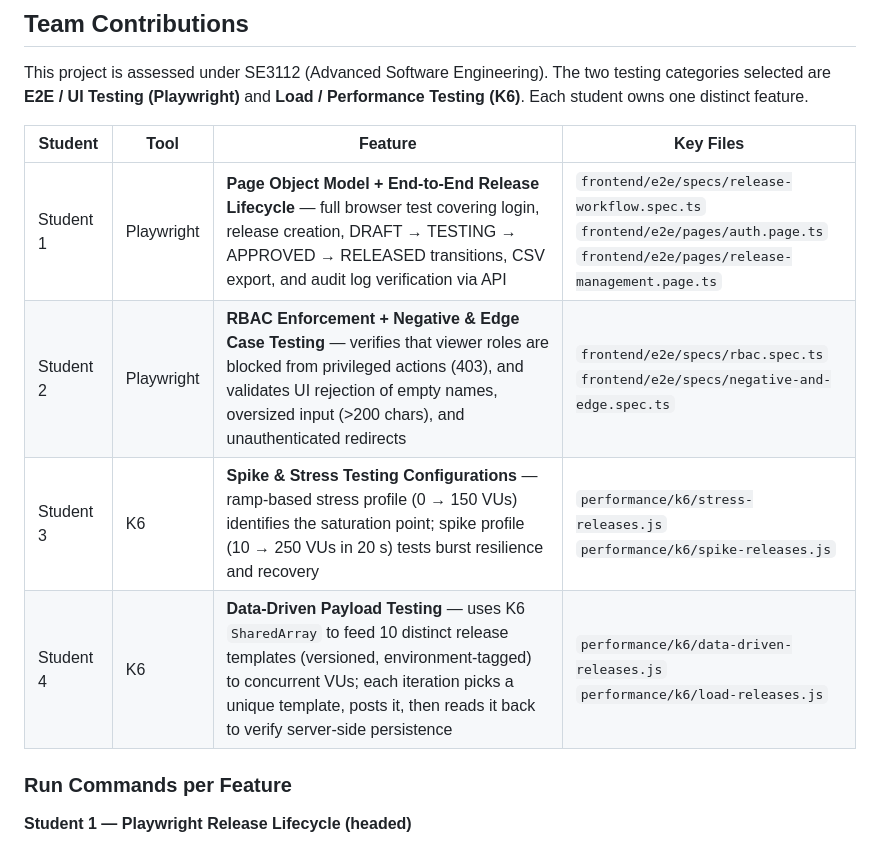
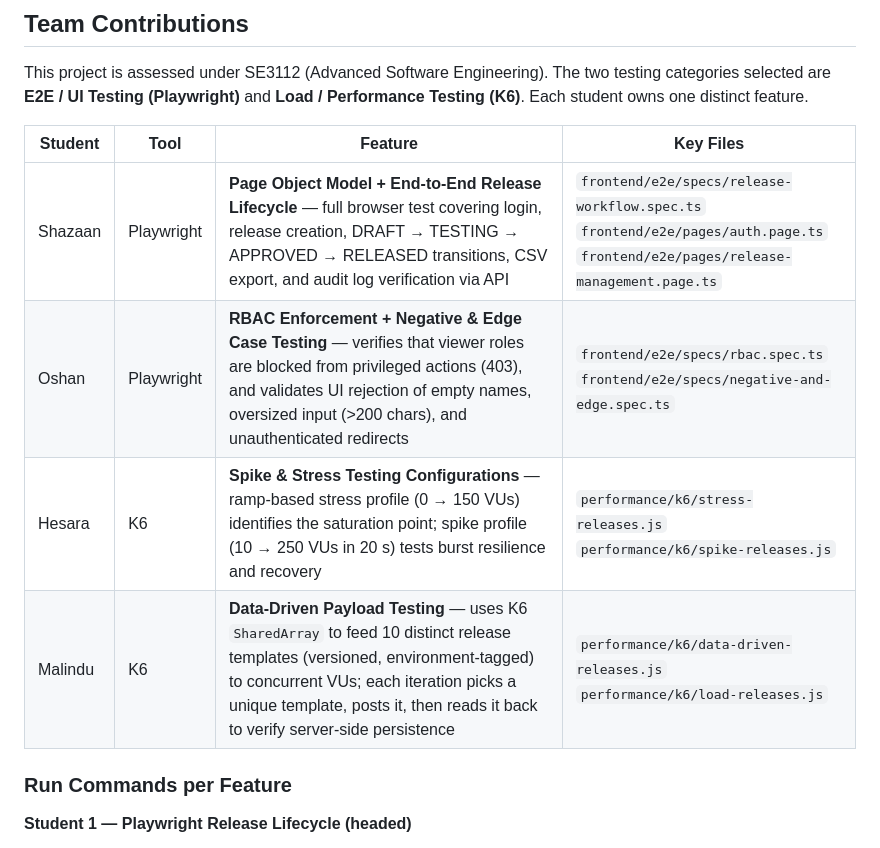
Before and after one commit to MalinduGurunada/ASE-Assignment-, a Markdown page: README.md, the part around the change. Rendered like a GitHub page.

Commit message:
Update student assignments and testing tools in README

```diff
--- a/README.md
+++ b/README.md
@@ -256,10 +256,10 @@ This project is assessed under SE3112 (Advanced Software Engineering). The two t
 
 | Student | Tool | Feature | Key Files |
 |---------|------|---------|-----------|
-| Student 1 | Playwright | **Page Object Model + End-to-End Release Lifecycle** — full browser test covering login, release creation, DRAFT → TESTING → APPROVED → RELEASED transitions, CSV export, and audit log verification via API | `frontend/e2e/specs/release-workflow.spec.ts`<br>`frontend/e2e/pages/auth.page.ts`<br>`frontend/e2e/pages/release-management.page.ts` |
-| Student 2 | Playwright | **RBAC Enforcement + Negative & Edge Case Testing** — verifies that viewer roles are blocked from privileged actions (403), and validates UI rejection of empty names, oversized input (>200 chars), and unauthenticated redirects | `frontend/e2e/specs/rbac.spec.ts`<br>`frontend/e2e/specs/negative-and-edge.spec.ts` |
-| Student 3 | K6 | **Spike & Stress Testing Configurations** — ramp-based stress profile (0 → 150 VUs) identifies the saturation point; spike profile (10 → 250 VUs in 20 s) tests burst resilience and recovery | `performance/k6/stress-releases.js`<br>`performance/k6/spike-releases.js` |
-| Student 4 | K6 | **Data-Driven Payload Testing** — uses K6 `SharedArray` to feed 10 distinct release templates (versioned, environment-tagged) to concurrent VUs; each iteration picks a unique template, posts it, then reads it back to verify server-side persistence | `performance/k6/data-driven-releases.js`<br>`performance/k6/load-releases.js` |
+| Shazaan | Playwright | **Page Object Model + End-to-End Release Lifecycle** — full browser test covering login, release creation, DRAFT → TESTING → APPROVED → RELEASED transitions, CSV export, and audit log verification via API | `frontend/e2e/specs/release-workflow.spec.ts`<br>`frontend/e2e/pages/auth.page.ts`<br>`frontend/e2e/pages/release-management.page.ts` |
+| Oshan | Playwright | **RBAC Enforcement + Negative & Edge Case Testing** — verifies that viewer roles are blocked from privileged actions (403), and validates UI rejection of empty names, oversized input (>200 chars), and unauthenticated redirects | `frontend/e2e/specs/rbac.spec.ts`<br>`frontend/e2e/specs/negative-and-edge.spec.ts` |
+| Hesara | K6 | **Spike & Stress Testing Configurations** — ramp-based stress profile (0 → 150 VUs) identifies the saturation point; spike profile (10 → 250 VUs in 20 s) tests burst resilience and recovery | `performance/k6/stress-releases.js`<br>`performance/k6/spike-releases.js` |
+| Malindu | K6 | **Data-Driven Payload Testing** — uses K6 `SharedArray` to feed 10 distinct release templates (versioned, environment-tagged) to concurrent VUs; each iteration picks a unique template, posts it, then reads it back to verify server-side persistence | `performance/k6/data-driven-releases.js`<br>`performance/k6/load-releases.js` |
 
 ### Run Commands per Feature
 
```
